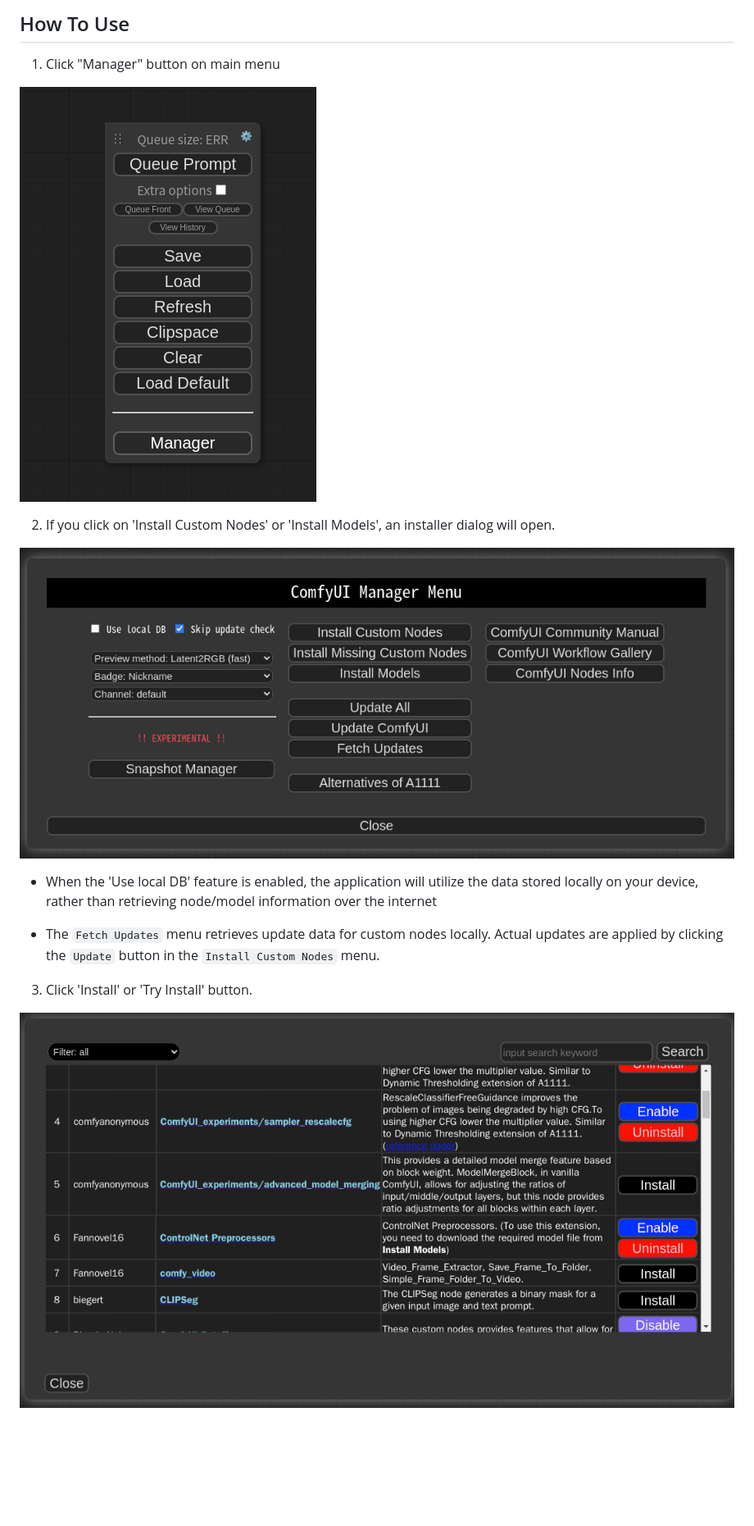
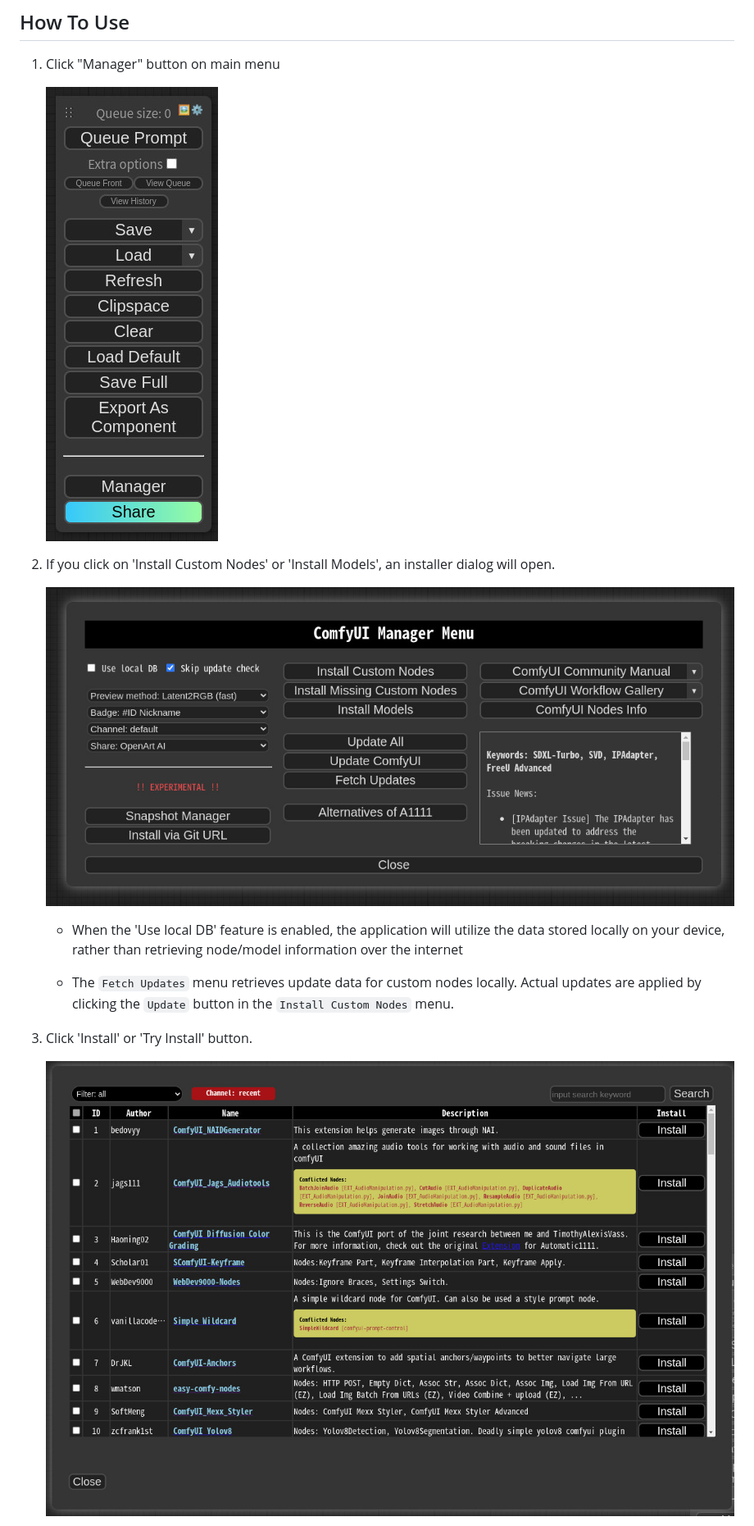
Before and after one commit to ltdrdata/ComfyUI-Manager, a Markdown page: README.md, the part around the change printed below. Shown: that part at 82% size. Drawn GitHub-style; pictures changed too: misc/custom-nodes.jpg (added), misc/custom-nodes.png (deleted), misc/main.jpg (added); blank space fills up the shorter version.

````diff
--- a/README.md
+++ b/README.md
@@ -76,18 +76,18 @@ This repository provides Colab notebooks that allow you to install and use Comfy
 
 1. Click "Manager" button on main menu
 
-![mainmenu](misc/main.png)
+    ![mainmenu](misc/main.jpg)
 
 
 2. If you click on 'Install Custom Nodes' or 'Install Models', an installer dialog will open.
 
-![menu](misc/menu.jpg)
+    ![menu](misc/menu.jpg)
 
-* When the 'Use local DB' feature is enabled, the application will utilize the data stored locally on your device, rather than retrieving node/model information over the internet
+    * When the 'Use local DB' feature is enabled, the application will utilize the data stored locally on your device, rather than retrieving node/model information over the internet
 
-* The ```Fetch Updates``` menu retrieves update data for custom nodes locally. Actual updates are applied by clicking the ```Update``` button in the ```Install Custom Nodes``` menu.
+    * The ```Fetch Updates``` menu retrieves update data for custom nodes locally. Actual updates are applied by clicking the ```Update``` button in the ```Install Custom Nodes``` menu.
 
 3. Click 'Install' or 'Try Install' button.
 
-![node-install-dialog](misc/custom-nodes.png)
+    ![node-install-dialog](misc/custom-nodes.jpg)
 
````
Also changed, not shown: other parts of README.md (+26 -7 lines), misc/share-setting.jpg (added), misc/share.jpg (added).
